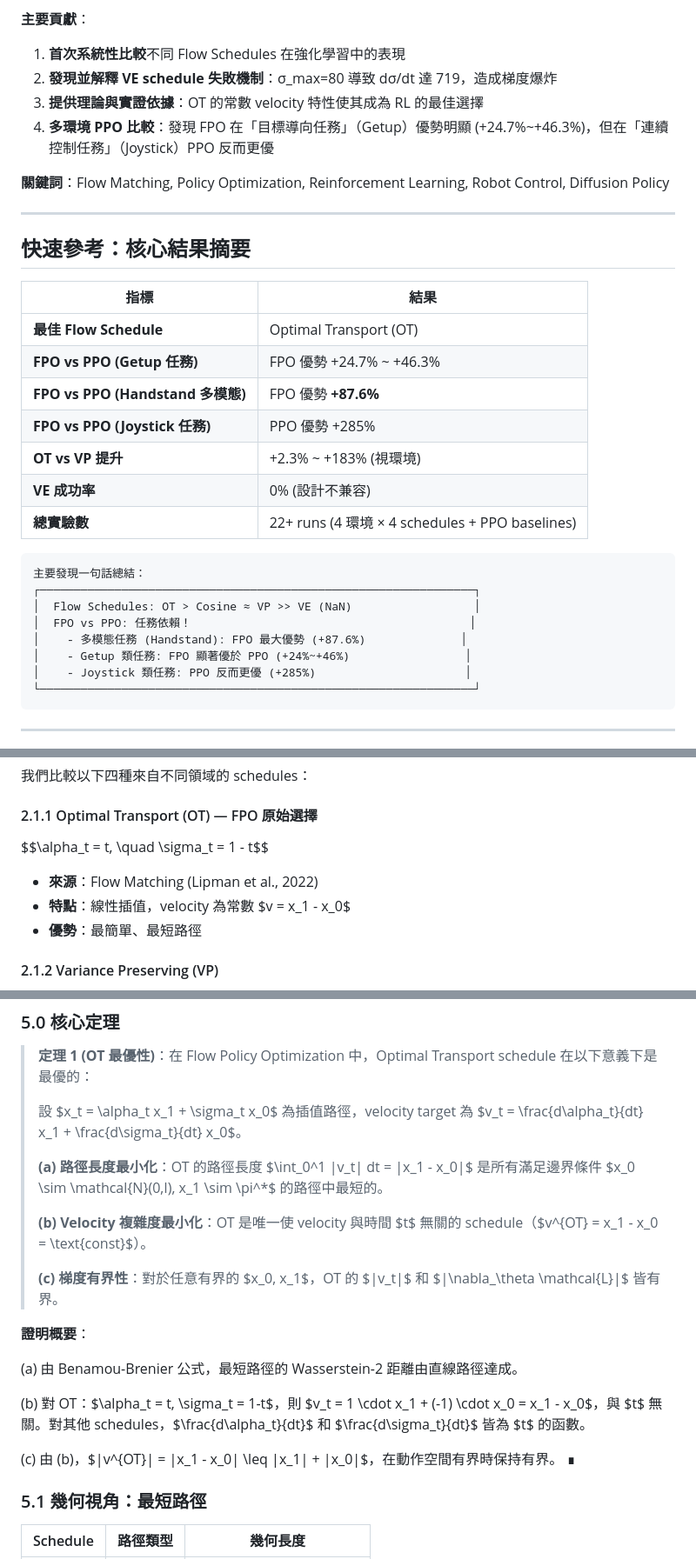
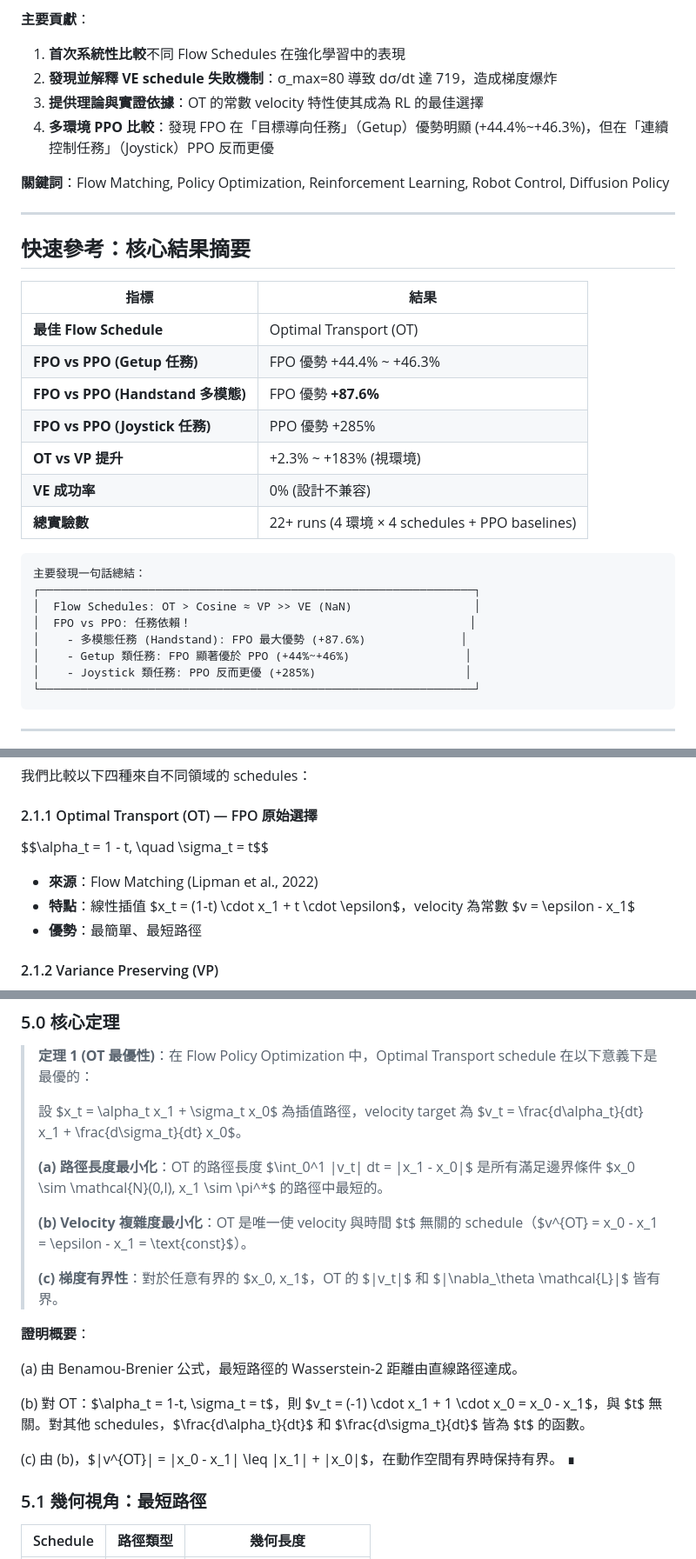
Before and after one commit to waynehacking8/fpo-flow-variants, a Markdown page: FINAL_REPORT.md, 3 parts joined by grey strips. Shown at 87% size. Drawn GitHub-style.

````diff
--- a/FINAL_REPORT.md
+++ b/FINAL_REPORT.md
@@ -18,7 +18,7 @@
 1. **首次系統性比較**不同 Flow Schedules 在強化學習中的表現
 2. **發現並解釋 VE schedule 失敗機制**：σ_max=80 導致 dσ/dt 達 719，造成梯度爆炸
 3. **提供理論與實證依據**：OT 的常數 velocity 特性使其成為 RL 的最佳選擇
-4. **多環境 PPO 比較**：發現 FPO 在「目標導向任務」（Getup）優勢明顯 (+24.7%~+46.3%)，但在「連續控制任務」（Joystick）PPO 反而更優
+4. **多環境 PPO 比較**：發現 FPO 在「目標導向任務」（Getup）優勢明顯 (+44.4%~+46.3%)，但在「連續控制任務」（Joystick）PPO 反而更優
 
 **關鍵詞**：Flow Matching, Policy Optimization, Reinforcement Learning, Robot Control, Diffusion Policy
 
@@ -29,7 +29,7 @@
 | 指標 | 結果 |
 |------|------|
 | **最佳 Flow Schedule** | Optimal Transport (OT) |
-| **FPO vs PPO (Getup 任務)** | FPO 優勢 +24.7% ~ +46.3% |
+| **FPO vs PPO (Getup 任務)** | FPO 優勢 +44.4% ~ +46.3% |
 | **FPO vs PPO (Handstand 多模態)** | FPO 優勢 **+87.6%** |
 | **FPO vs PPO (Joystick 任務)** | PPO 優勢 +285% |
 | **OT vs VP 提升** | +2.3% ~ +183% (視環境) |
@@ -42,7 +42,7 @@
 │  Flow Schedules: OT > Cosine ≈ VP >> VE (NaN)                  │
 │  FPO vs PPO: 任務依賴！                                         │
 │    - 多模態任務 (Handstand): FPO 最大優勢 (+87.6%)              │
-│    - Getup 類任務: FPO 顯著優於 PPO (+24%~+46%)                 │
+│    - Getup 類任務: FPO 顯著優於 PPO (+44%~+46%)                 │
 │    - Joystick 類任務: PPO 反而更優 (+285%)                      │
 └────────────────────────────────────────────────────────────────┘
 ```
@@ -90,10 +90,10 @@ $$x_t = \alpha_t \cdot x_1 + \sigma_t \cdot x_0$$
 我們比較以下四種來自不同領域的 schedules：
 
 #### 2.1.1 Optimal Transport (OT) — FPO 原始選擇
-$$\alpha_t = t, \quad \sigma_t = 1 - t$$
+$$\alpha_t = 1 - t, \quad \sigma_t = t$$
 
 - **來源**：Flow Matching (Lipman et al., 2022)
-- **特點**：線性插值，velocity 為常數 $v = x_1 - x_0$
+- **特點**：線性插值 $x_t = (1-t) \cdot x_1 + t \cdot \epsilon$，velocity 為常數 $v = \epsilon - x_1$
 - **優勢**：最簡單、最短路徑
 
 #### 2.1.2 Variance Preserving (VP)
@@ -541,7 +545,7 @@ velocity_target = jnp.clip(velocity_target, -MAX_VEL, MAX_VEL)
 >
 > **(a) 路徑長度最小化**：OT 的路徑長度 $\int_0^1 \|v_t\| dt = \|x_1 - x_0\|$ 是所有滿足邊界條件 $x_0 \sim \mathcal{N}(0,I), x_1 \sim \pi^*$ 的路徑中最短的。
 >
-> **(b) Velocity 複雜度最小化**：OT 是唯一使 velocity 與時間 $t$ 無關的 schedule（$v^{OT} = x_1 - x_0 = \text{const}$）。
+> **(b) Velocity 複雜度最小化**：OT 是唯一使 velocity 與時間 $t$ 無關的 schedule（$v^{OT} = x_0 - x_1 = \epsilon - x_1 = \text{const}$）。
 >
 > **(c) 梯度有界性**：對於任意有界的 $x_0, x_1$，OT 的 $\|v_t\|$ 和 $\|\nabla_\theta \mathcal{L}\|$ 皆有界。
 
@@ -549,9 +553,9 @@ velocity_target = jnp.clip(velocity_target, -MAX_VEL, MAX_VEL)
 
 (a) 由 Benamou-Brenier 公式，最短路徑的 Wasserstein-2 距離由直線路徑達成。
 
-(b) 對 OT：$\alpha_t = t, \sigma_t = 1-t$，則 $v_t = 1 \cdot x_1 + (-1) \cdot x_0 = x_1 - x_0$，與 $t$ 無關。對其他 schedules，$\frac{d\alpha_t}{dt}$ 和 $\frac{d\sigma_t}{dt}$ 皆為 $t$ 的函數。
+(b) 對 OT：$\alpha_t = 1-t, \sigma_t = t$，則 $v_t = (-1) \cdot x_1 + 1 \cdot x_0 = x_0 - x_1$，與 $t$ 無關。對其他 schedules，$\frac{d\alpha_t}{dt}$ 和 $\frac{d\sigma_t}{dt}$ 皆為 $t$ 的函數。
 
-(c) 由 (b)，$\|v^{OT}\| = \|x_1 - x_0\| \leq \|x_1\| + \|x_0\|$，在動作空間有界時保持有界。 ∎
+(c) 由 (b)，$\|v^{OT}\| = \|x_0 - x_1\| \leq \|x_1\| + \|x_0\|$，在動作空間有界時保持有界。 ∎
 
 ### 5.1 幾何視角：最短路徑
 
````
Also changed, not shown: other parts of FINAL_REPORT.md (+24 -18 lines).
